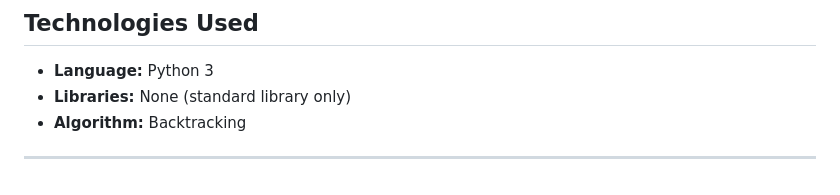
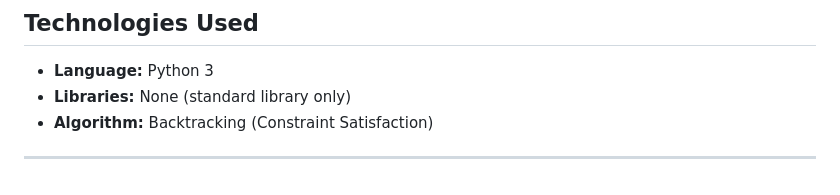
Before and after one commit to Kairav09/CFAI-Project, a Markdown page: README.md, the part around the change. Rendered like a GitHub page.

```diff
--- a/README.md
+++ b/README.md
@@ -164,6 +164,6 @@ The seat assignment uses a **backtracking algorithm**:
 
 - **Language:** Python 3
 - **Libraries:** None (standard library only)
-- **Algorithm:** Backtracking
+- **Algorithm:** Backtracking (Constraint Satisfaction)
 
 ---
```
